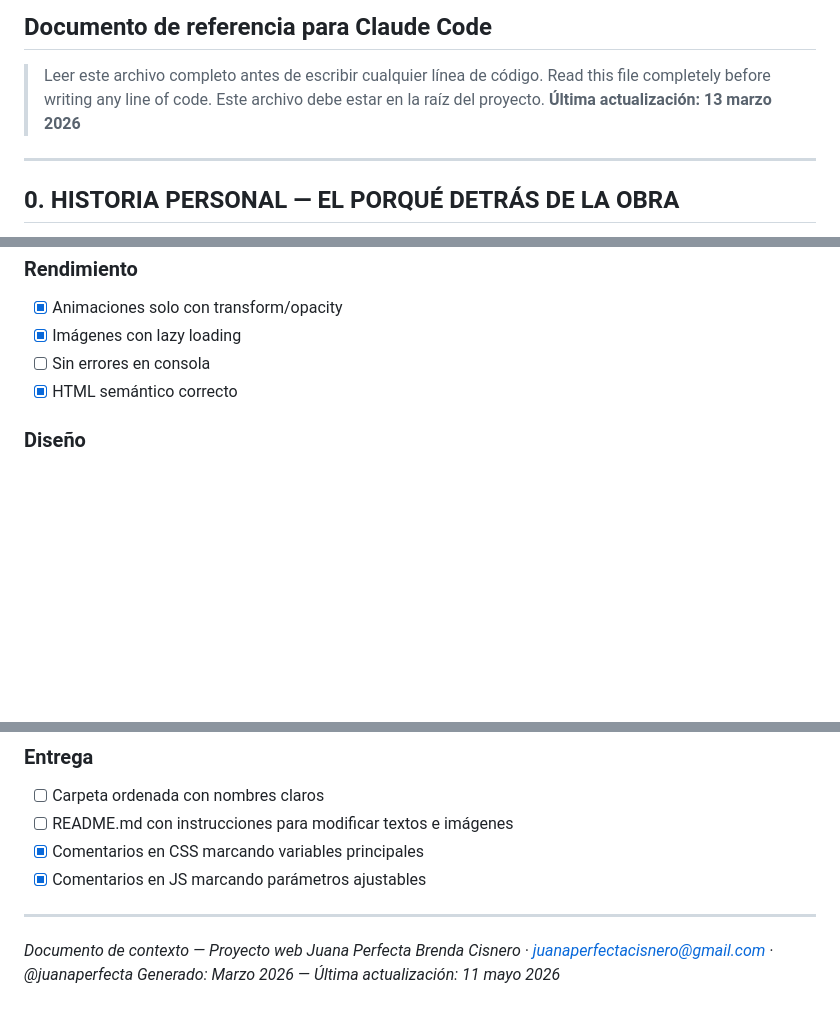
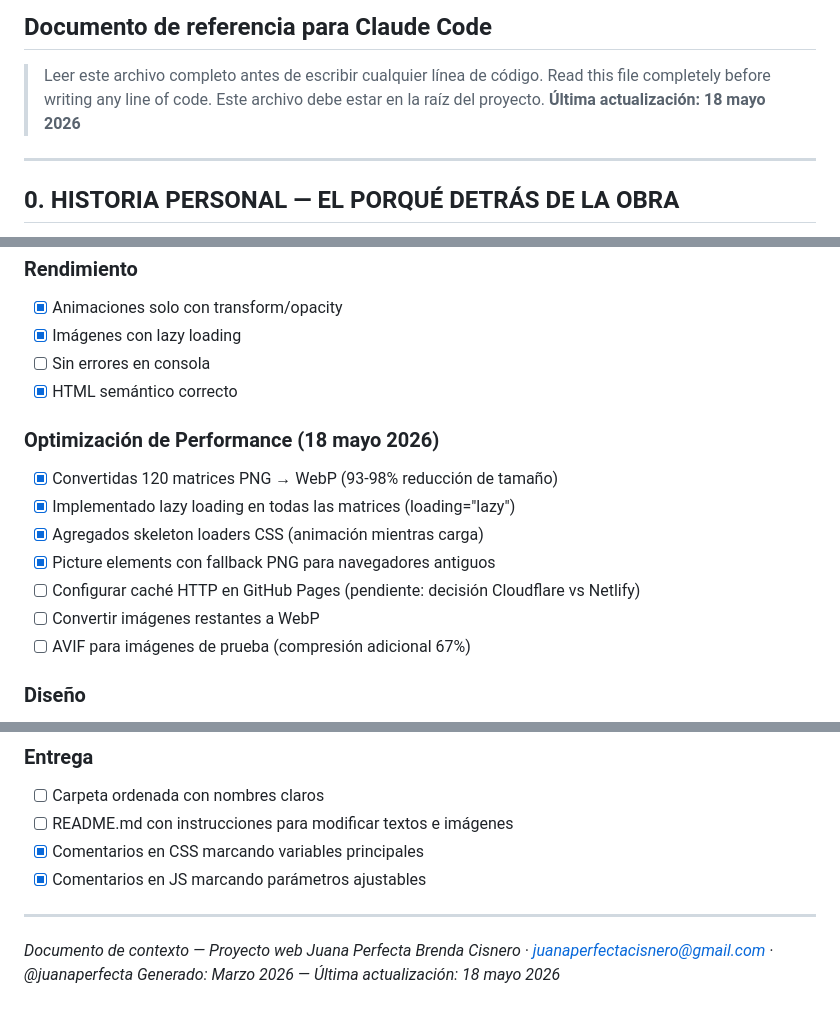
Before and after one commit to brencisnerolic-code/Juana-Perfecta, a Markdown page: img/Organic & AI/CONTEXT_proyecto_web.md, 3 parts joined by grey strips. Rendered like a GitHub page; blank space fills up the shorter version.

Commit message:
Update: CONTEXT_proyecto_web.md with performance optimization status (18 mayo 2026)

```diff
--- a/img/Organic & AI/CONTEXT_proyecto_web.md
+++ b/img/Organic & AI/CONTEXT_proyecto_web.md
@@ -5,7 +5,7 @@
 > Leer este archivo completo antes de escribir cualquier línea de código.
 > Read this file completely before writing any line of code.
 > Este archivo debe estar en la raíz del proyecto.
-> **Última actualización: 13 marzo 2026**
+> **Última actualización: 18 mayo 2026**
 
 ---
 
@@ -372,6 +372,15 @@ Brenda desafía la noción de que el prestigio de un artista se correlaciona con
 - [ ] Sin errores en consola
 - [x] HTML semántico correcto
 
+### Optimización de Performance (18 mayo 2026)
+- [x] Convertidas 120 matrices PNG → WebP (93-98% reducción de tamaño)
+- [x] Implementado lazy loading en todas las matrices (loading="lazy")
+- [x] Agregados skeleton loaders CSS (animación mientras carga)
+- [x] Picture elements con fallback PNG para navegadores antiguos
+- [ ] Configurar caché HTTP en GitHub Pages (pendiente: decisión Cloudflare vs Netlify)
+- [ ] Convertir imágenes restantes a WebP
+- [ ] AVIF para imágenes de prueba (compresión adicional 67%)
+
 ### Diseño
 - [ ] Estética coherente con maxmilkin.com (NOTA: el sitio actual usa fondo claro cálido, no oscuro como maxmilkin — pendiente decisión de la artista)
 - [x] Paleta máximo 3 colores
@@ -395,4 +404,4 @@ Brenda desafía la noción de que el prestigio de un artista se correlaciona con
 
 *Documento de contexto — Proyecto web Juana Perfecta*
 *Brenda Cisnero · juanaperfectacisnero@gmail.com · @juanaperfecta*
-*Generado: Marzo 2026 — Última actualización: 11 mayo 2026*
+*Generado: Marzo 2026 — Última actualización: 18 mayo 2026*
```
